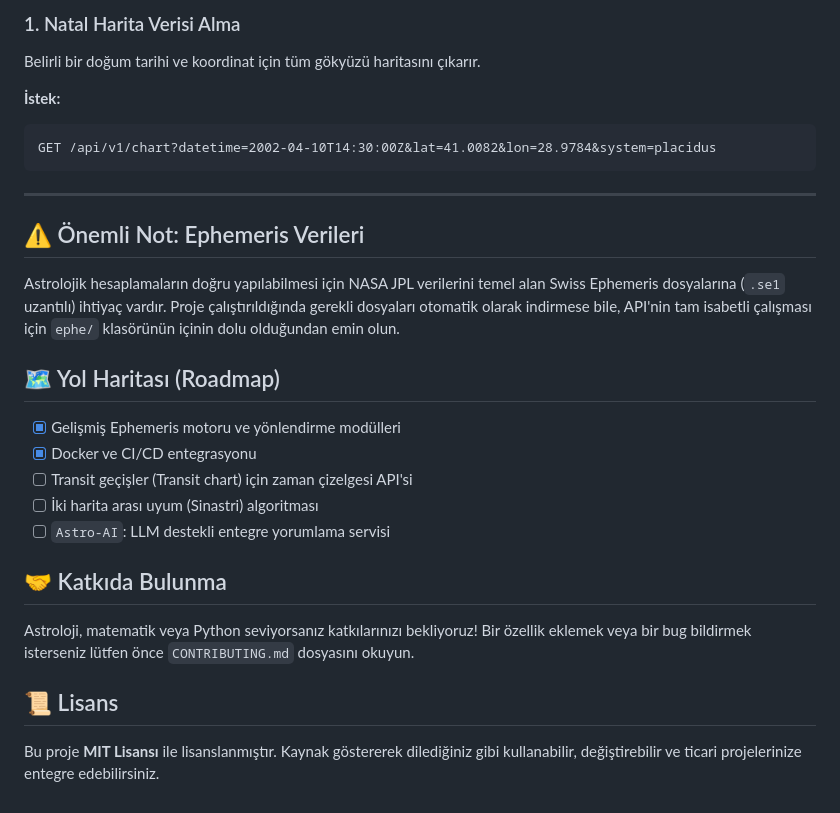
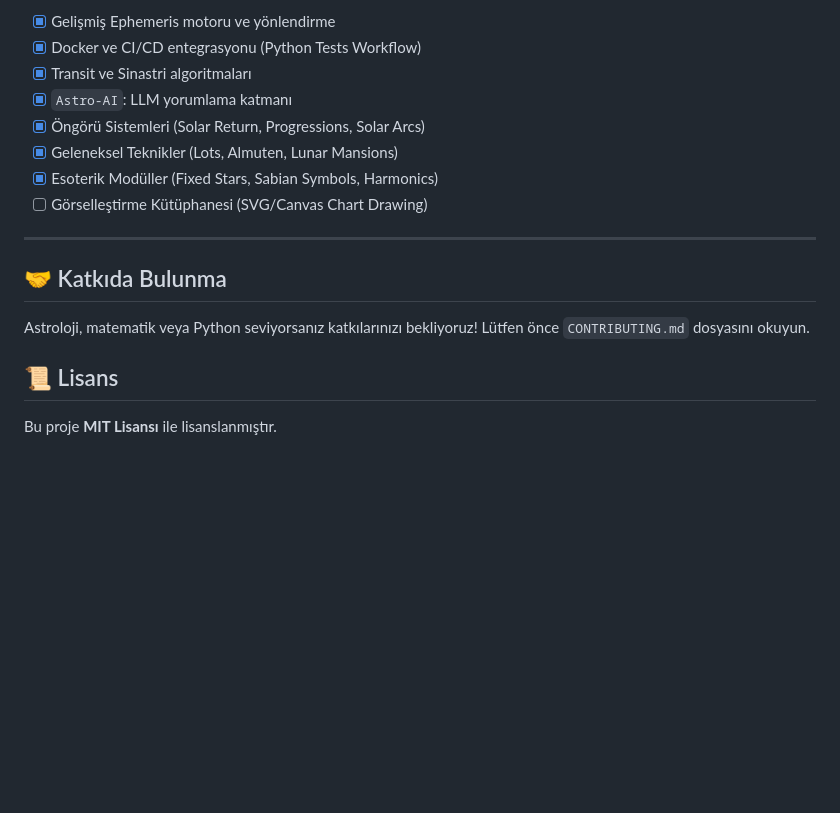
Before and after one commit to arch-yunus/Usturlap, a Markdown page: README.md, the part around one of its changes. GitHub-like rendering; blank space fills up the shorter version.

````diff
--- a/README.md
+++ b/README.md
@@ -87,29 +75,19 @@ Sunucu çalıştıktan sonra [http://localhost:8000/docs](http://localhost:8000/
 
-### 1. Natal Harita Verisi Alma
-Belirli bir doğum tarihi ve koordinat için tüm gökyüzü haritasını çıkarır.
-
-**İstek:**
-```http
-GET /api/v1/chart?datetime=2002-04-10T14:30:00Z&lat=41.0082&lon=28.9784&system=placidus
-```
+- [x] Gelişmiş Ephemeris motoru ve yönlendirme
+- [x] Docker ve CI/CD entegrasyonu (Python Tests Workflow)
+- [x] Transit ve Sinastri algoritmaları
+- [x] `Astro-AI`: LLM yorumlama katmanı
+- [x] Öngörü Sistemleri (Solar Return, Progressions, Solar Arcs)
+- [x] Geleneksel Teknikler (Lots, Almuten, Lunar Mansions)
+- [x] Esoterik Modüller (Fixed Stars, Sabian Symbols, Harmonics)
+- [ ] Görselleştirme Kütüphanesi (SVG/Canvas Chart Drawing)
 
 ---
 
-## ⚠️ Önemli Not: Ephemeris Verileri
-Astrolojik hesaplamaların doğru yapılabilmesi için NASA JPL verilerini temel alan Swiss Ephemeris dosyalarına (`.se1` uzantılı) ihtiyaç vardır. Proje çalıştırıldığında gerekli dosyaları otomatik olarak indirmese bile, API'nin tam isabetli çalışması için `ephe/` klasörünün içinin dolu olduğundan emin olun.
-
-## 🗺️ Yol Haritası (Roadmap)
-
-- [x] Gelişmiş Ephemeris motoru ve yönlendirme modülleri
-- [x] Docker ve CI/CD entegrasyonu
-- [ ] Transit geçişler (Transit chart) için zaman çizelgesi API'si
-- [ ] İki harita arası uyum (Sinastri) algoritması
-- [ ] `Astro-AI`: LLM destekli entegre yorumlama servisi
-
 ## 🤝 Katkıda Bulunma
 
-Astroloji, matematik veya Python seviyorsanız katkılarınızı bekliyoruz! Bir özellik eklemek veya bir bug bildirmek isterseniz lütfen önce `CONTRIBUTING.md` dosyasını okuyun.
+Astroloji, matematik veya Python seviyorsanız katkılarınızı bekliyoruz! Lütfen önce `CONTRIBUTING.md` dosyasını okuyun.
 
 ## 📜 Lisans
 
-Bu proje **MIT Lisansı** ile lisanslanmıştır. Kaynak göstererek dilediğiniz gibi kullanabilir, değiştirebilir ve ticari projelerinize entegre edebilirsiniz.
+Bu proje **MIT Lisansı** ile lisanslanmıştır.
````
Also changed, not shown: other parts of README.md (+37 -49 lines).
